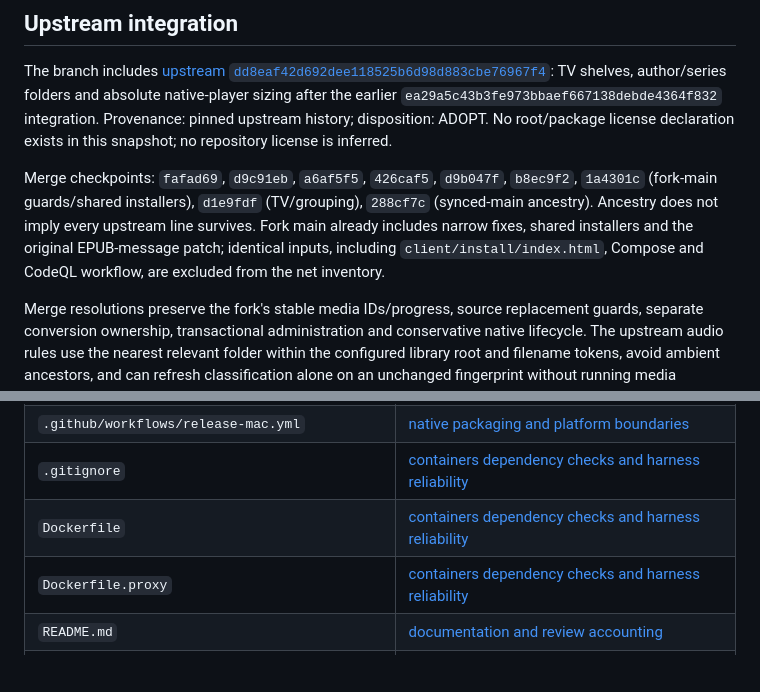
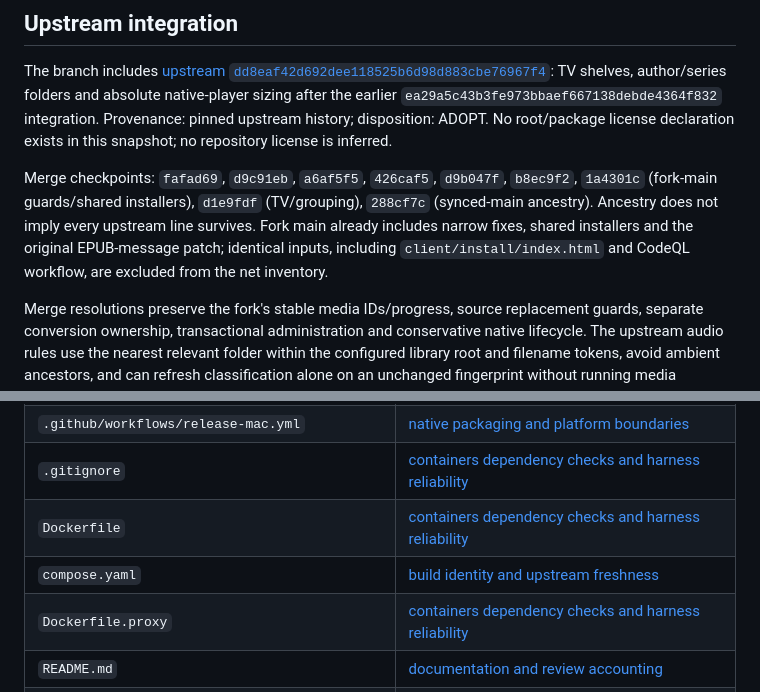
Before and after one commit to ColterD/Frayd, a Markdown page: docs/verification/pr-2-changelog.md, 2 parts joined by grey strips. GitHub-like rendering; blank space fills up the shorter version.

Commit message:
Complete build identity changelog inventory

```diff
--- a/docs/verification/pr-2-changelog.md
+++ b/docs/verification/pr-2-changelog.md
@@ -12,7 +12,7 @@ PR #2 is a fork-only draft, unmerged and unreleased. The separately authorized l
 
 The branch includes [upstream `dd8eaf42d692dee118525b6d98d883cbe76967f4`](https://github.com/kattiest/Frayd/tree/dd8eaf42d692dee118525b6d98d883cbe76967f4): TV shelves, author/series folders and absolute native-player sizing after the earlier `ea29a5c43b3fe973bbaef667138debde4364f832` integration. Provenance: pinned upstream history; disposition: ADOPT. No root/package license declaration exists in this snapshot; no repository license is inferred.
 
-Merge checkpoints: `fafad69`, `d9c91eb`, `a6af5f5`, `426caf5`, `d9b047f`, `b8ec9f2`, `1a4301c` (fork-main guards/shared installers), `d1e9fdf` (TV/grouping), `288cf7c` (synced-main ancestry). Ancestry does not imply every upstream line survives. Fork main already includes narrow fixes, shared installers and the original EPUB-message patch; identical inputs, including `client/install/index.html`, Compose and CodeQL workflow, are excluded from the net inventory.
+Merge checkpoints: `fafad69`, `d9c91eb`, `a6af5f5`, `426caf5`, `d9b047f`, `b8ec9f2`, `1a4301c` (fork-main guards/shared installers), `d1e9fdf` (TV/grouping), `288cf7c` (synced-main ancestry). Ancestry does not imply every upstream line survives. Fork main already includes narrow fixes, shared installers and the original EPUB-message patch; identical inputs, including `client/install/index.html` and CodeQL workflow, are excluded from the net inventory.
 
 Merge resolutions preserve the fork's stable media IDs/progress, source replacement guards, separate conversion ownership, transactional administration and conservative native lifecycle. The upstream audio rules use the nearest relevant folder within the configured library root and filename tokens, avoid ambient ancestors, and can refresh classification alone on an unchanged fingerprint without running media probes/converters. Responsive card sizing is retained with narrow-screen navigation, search, party controls and player accessibility fixes.
 
@@ -210,6 +210,7 @@ The first attempt triggered a safe full rollback because the initial preservatio
 | `.github/workflows/release-mac.yml` | [native packaging and platform boundaries](#native-packaging-and-platform-boundaries) |
 | `.gitignore` | [containers dependency checks and harness reliability](#containers-dependency-checks-and-harness-reliability) |
 | `Dockerfile` | [containers dependency checks and harness reliability](#containers-dependency-checks-and-harness-reliability) |
+| `compose.yaml` | [build identity and upstream freshness](#build-identity-and-upstream-freshness) |
 | `Dockerfile.proxy` | [containers dependency checks and harness reliability](#containers-dependency-checks-and-harness-reliability) |
 | `README.md` | [documentation and review accounting](#documentation-and-review-accounting) |
 | `client/css/frayd.css` | [upstream integration](#upstream-integration) |
```
Also changed, not shown: other parts of docs/verification/pr-2-changelog.md (+1 -1 lines).
